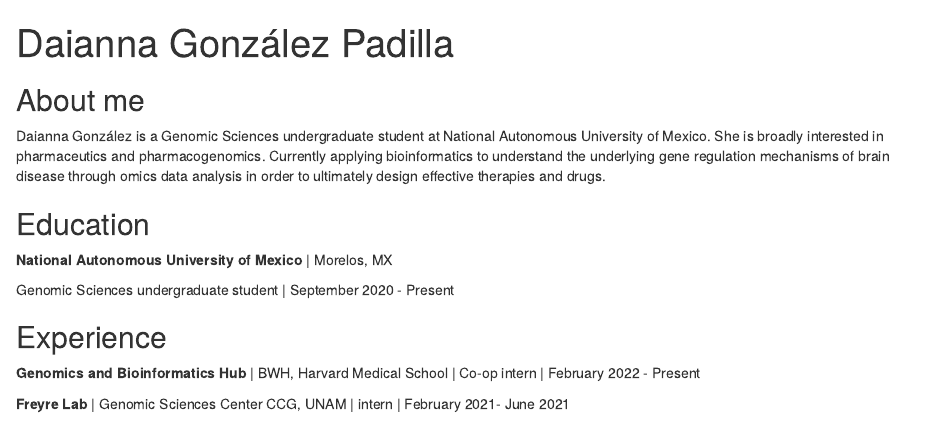
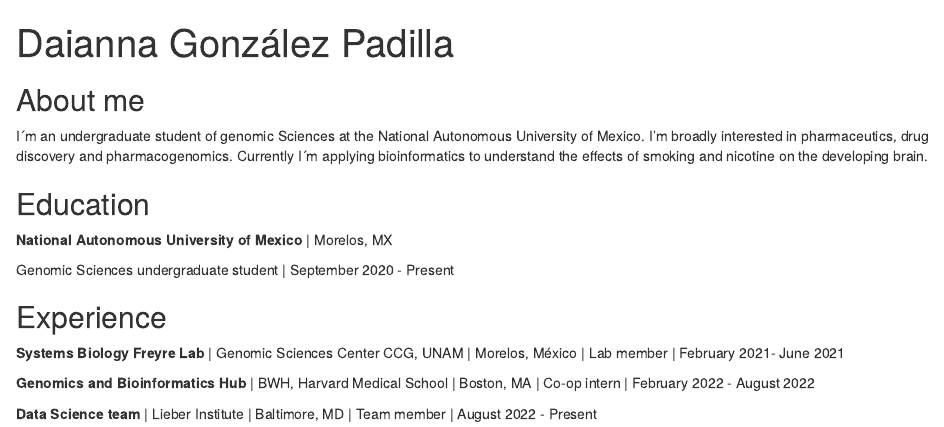
Before and after one commit to daianna21/daianna21.github.io, an R Markdown document (index.Rmd): the page in a window 1100 px wide, from its top. Rendered offline with R 4.5, knitr and Pandoc, with nearby package versions; drawn as R Markdown's standard HTML page in place of the format the file asks for.

Commit message:
Update index.Rmd

```diff
--- a/index.Rmd
+++ b/index.Rmd
@@ -3,7 +3,7 @@ title: "Daianna González Padilla"
 image: "me cv.jpg"
 links:
   - label: LinkedIn
-    url: "https://www.linkedin.com/in/daianna-gonz%C3%A1lez-86913522b/"
+    url: "https://mx.linkedin.com/in/daianna-gonz%C3%A1lez-86913522b?trk=people-guest_people_search-card"
   - label: Twitter
     url: "https://twitter.com/Daianna27635327/"
   - label: GitHub
@@ -16,8 +16,7 @@ output:
 
 ## About me
 
-Daianna González is a Genomic Sciences undergraduate student at National Autonomous University of Mexico. She is broadly interested in pharmaceutics and pharmacogenomics.
-Currently applying bioinformatics to understand the underlying gene regulation mechanisms of brain disease through omics data analysis in order to ultimately design effective therapies and drugs.
+I´m an undergraduate student of genomic Sciences at the National Autonomous University of Mexico. I'm broadly interested in pharmaceutics, drug discovery  and pharmacogenomics. Currently I´m applying bioinformatics to understand the effects of smoking and nicotine on the developing brain.
 
 ## Education
 
@@ -29,6 +28,8 @@ Genomic Sciences undergraduate student | September 2020 - Present
 
 ## Experience
 
-**Genomics and Bioinformatics Hub** | BWH, Harvard Medical School | Co-op intern | February 2022 - Present
+**Systems Biology Freyre Lab** | Genomic Sciences Center CCG, UNAM | Morelos, México | Lab member  | February 2021- June 2021
 
-**Freyre Lab** | Genomic Sciences Center CCG, UNAM | intern  | February 2021- June 2021
+**Genomics and Bioinformatics Hub** | BWH, Harvard Medical School | Boston, MA | Co-op intern | February 2022 - August 2022
+
+**Data Science team** | Lieber Institute | Baltimore, MD | Team member | August 2022 - Present
```
